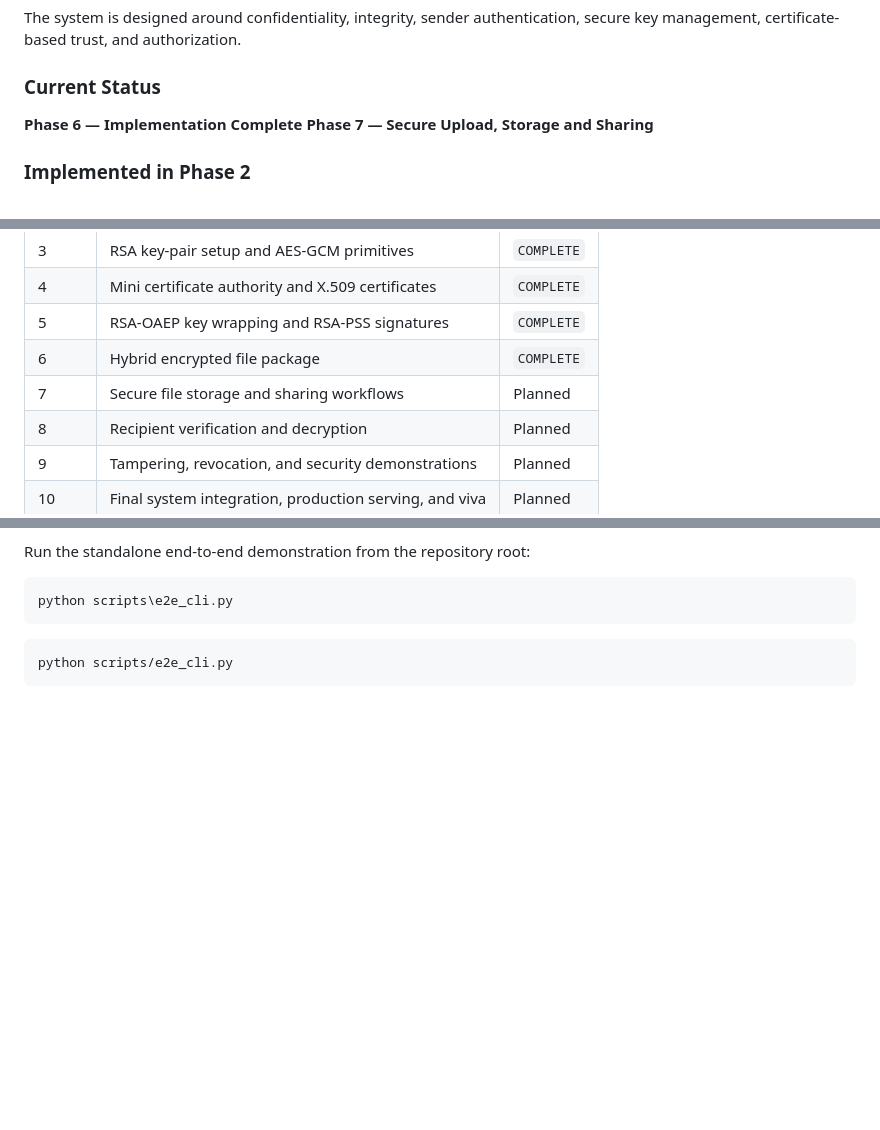
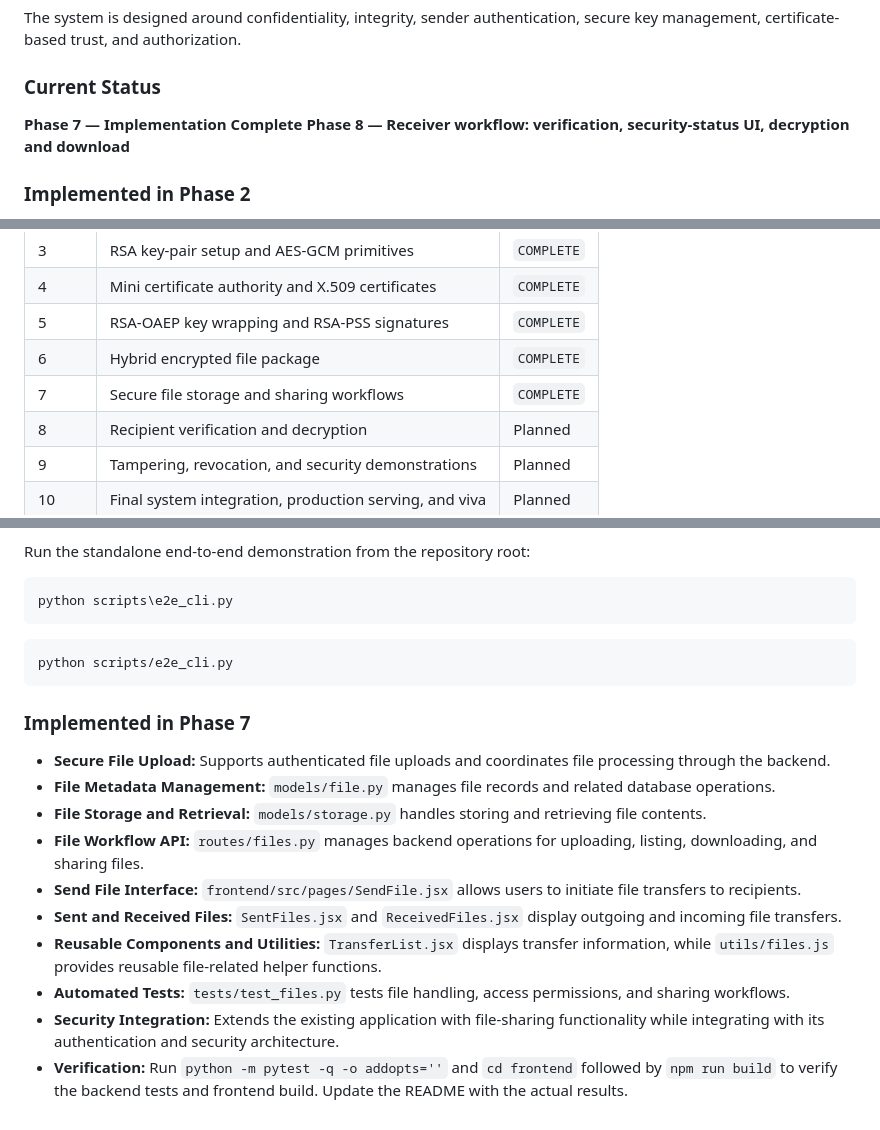
Before and after one commit to sakshi-rathi-work/CipherLock, a Markdown page: README.md, 3 parts joined by grey strips. Rendered like a GitHub page; blank space fills up the shorter version.

Commit message:
Update README with Phase 7 completion and details
Updated phases to reflect completion of Phase 7 and added details for Phase 7 implementation.

````diff
--- a/README.md
+++ b/README.md
@@ -8,8 +8,8 @@ The system is designed around confidentiality, integrity, sender authentication,
 
 ### Current Status
 
-**Phase 6 — Implementation Complete**
-**Phase 7 — Secure Upload, Storage and Sharing**
+**Phase 7 — Implementation Complete**
+**Phase 8 — Receiver workflow: verification, security-status UI, decryption and download**
 
 ### Implemented in Phase 2
 
@@ -52,7 +52,7 @@ The system is designed around confidentiality, integrity, sender authentication,
 | 4 | Mini certificate authority and X.509 certificates | `COMPLETE` |
 | 5 | RSA-OAEP key wrapping and RSA-PSS signatures | `COMPLETE` |
 | 6 | Hybrid encrypted file package | `COMPLETE` |
-| 7 | Secure file storage and sharing workflows | Planned |
+| 7 | Secure file storage and sharing workflows | `COMPLETE` |
 | 8 | Recipient verification and decryption | Planned |
 | 9 | Tampering, revocation, and security demonstrations | Planned |
 | 10 | Final system integration, production serving, and viva | Planned |
@@ -259,3 +259,17 @@ python scripts\e2e_cli.py
 ```bash
 python scripts/e2e_cli.py
 ```
+
+
+### Implemented in Phase 7
+
+- **Secure File Upload:** Supports authenticated file uploads and coordinates file processing through the backend.
+- **File Metadata Management:** `models/file.py` manages file records and related database operations.
+- **File Storage and Retrieval:** `models/storage.py` handles storing and retrieving file contents.
+- **File Workflow API:** `routes/files.py` manages backend operations for uploading, listing, downloading, and sharing files.
+- **Send File Interface:** `frontend/src/pages/SendFile.jsx` allows users to initiate file transfers to recipients.
+- **Sent and Received Files:** `SentFiles.jsx` and `ReceivedFiles.jsx` display outgoing and incoming file transfers.
+- **Reusable Components and Utilities:** `TransferList.jsx` displays transfer information, while `utils/files.js` provides reusable file-related helper functions.
+- **Automated Tests:** `tests/test_files.py` tests file handling, access permissions, and sharing workflows.
+- **Security Integration:** Extends the existing application with file-sharing functionality while integrating with its authentication and security architecture.
+- **Verification:** Run `python -m pytest -q -o addopts=''` and `cd frontend` followed by `npm run build` to verify the backend tests and frontend build. Update the README with the actual results.
````
